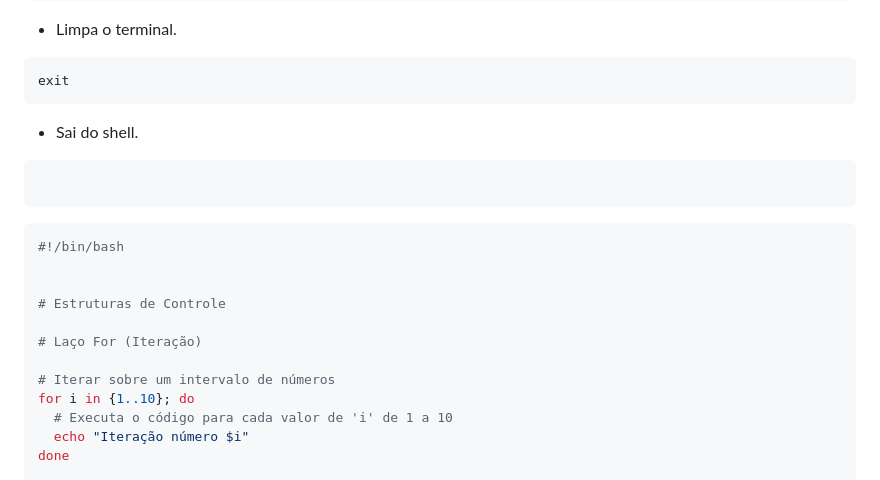
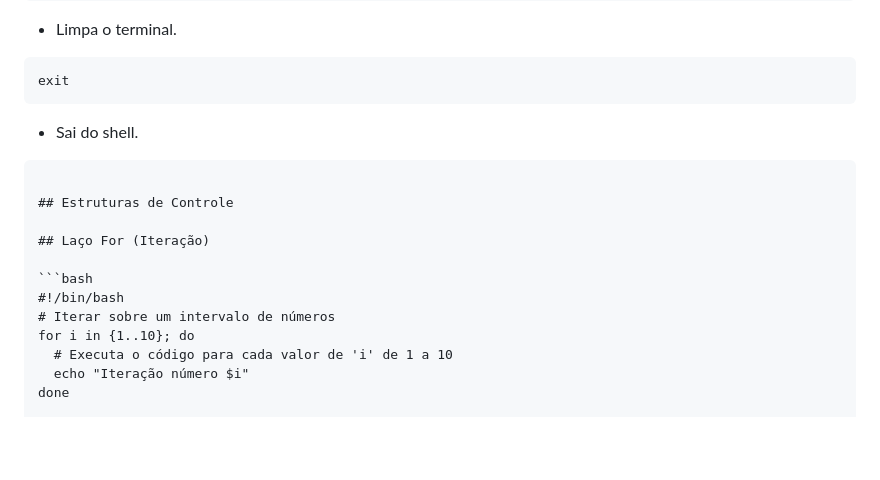
Before and after one commit to cassiowt/nodepipeline-devops, a Markdown page: docs/quikReferenciBash.md, the part around the change. GitHub-like rendering; blank space fills up the shorter version.

````diff
--- a/docs/quikReferenciBash.md
+++ b/docs/quikReferenciBash.md
@@ -239,19 +239,15 @@ clear
 ```bash
 exit
 ```
+* Sai do shell.
+```
 
-* Sai do shell.
+## Estruturas de Controle
 
-```
-```
+## Laço For (Iteração)
+
 ```bash
 #!/bin/bash
-
-
-# Estruturas de Controle
-
-# Laço For (Iteração)
-
 # Iterar sobre um intervalo de números
 for i in {1..10}; do
   # Executa o código para cada valor de 'i' de 1 a 10
````
